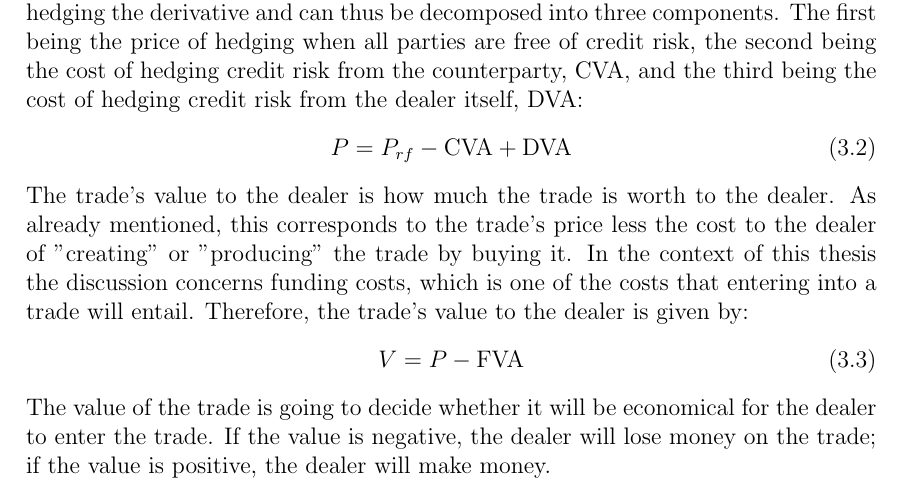
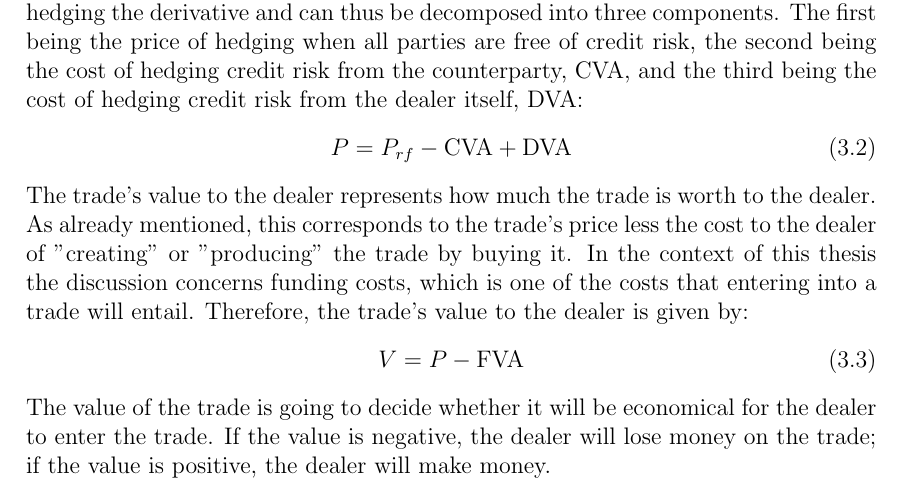
Before and after one commit to sebastianbaltser/master-thesis, a LaTeX thesis (thesis/main.tex, which reads thesis/content/body-matter/fva-debate/price-vs-value.tex): part of page 24 of 59, cut so that both start at the same text. Compiled offline with pdfLaTeX.

Commit message:
Change repeated word

```diff
--- a/thesis/content/body-matter/fva-debate/price-vs-value.tex
+++ b/thesis/content/body-matter/fva-debate/price-vs-value.tex
@@ -44,7 +44,7 @@
             +
             \DVA/
         \end{equation}
-    The trade's value to the dealer is how much the trade is worth to the dealer.
+    The trade's value to the dealer represents how much the trade is worth to the dealer.
     As already mentioned, this corresponds to the trade's price less the cost to the dealer
     of "creating" or "producing" the trade by buying it.
     In the context of this thesis the discussion concerns funding costs,
```
